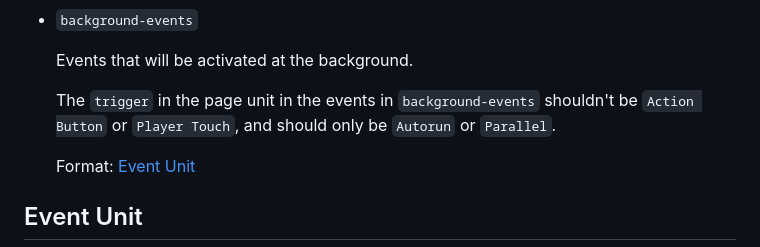
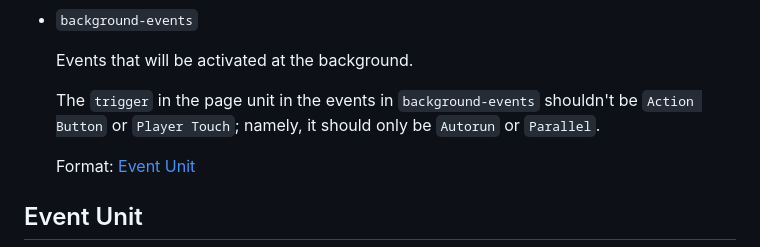
Before and after one commit to D101028/The-Pygame-RPG-Maker, a Markdown page: Tutorial/map-data.md, the part around the change. GitHub-like rendering.

Commit message:
update markdown

```diff
--- a/Tutorial/map-data.md
+++ b/Tutorial/map-data.md
@@ -238,7 +238,7 @@ It is strongly recommended to follow the recommendation to name the files and va
 
     Events that will be activated at the background.
 
-    The `trigger` in the page unit in the events in `background-events` shouldn't be `Action Button` or `Player Touch`, and should only be `Autorun` or `Parallel`.
+    The `trigger` in the page unit in the events in `background-events` shouldn't be `Action Button` or `Player Touch`; namely, it should only be `Autorun` or `Parallel`.
 
     Format: [Event Unit](#event-unit)
 
```
